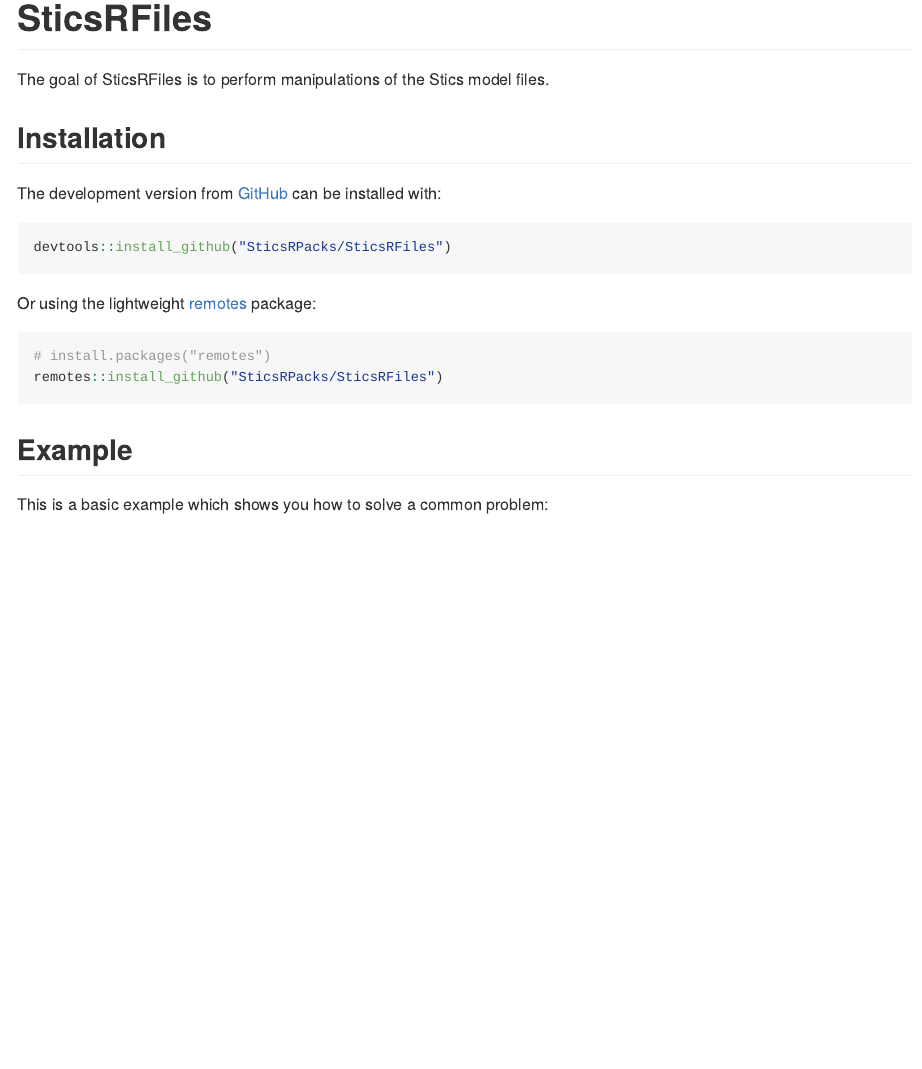
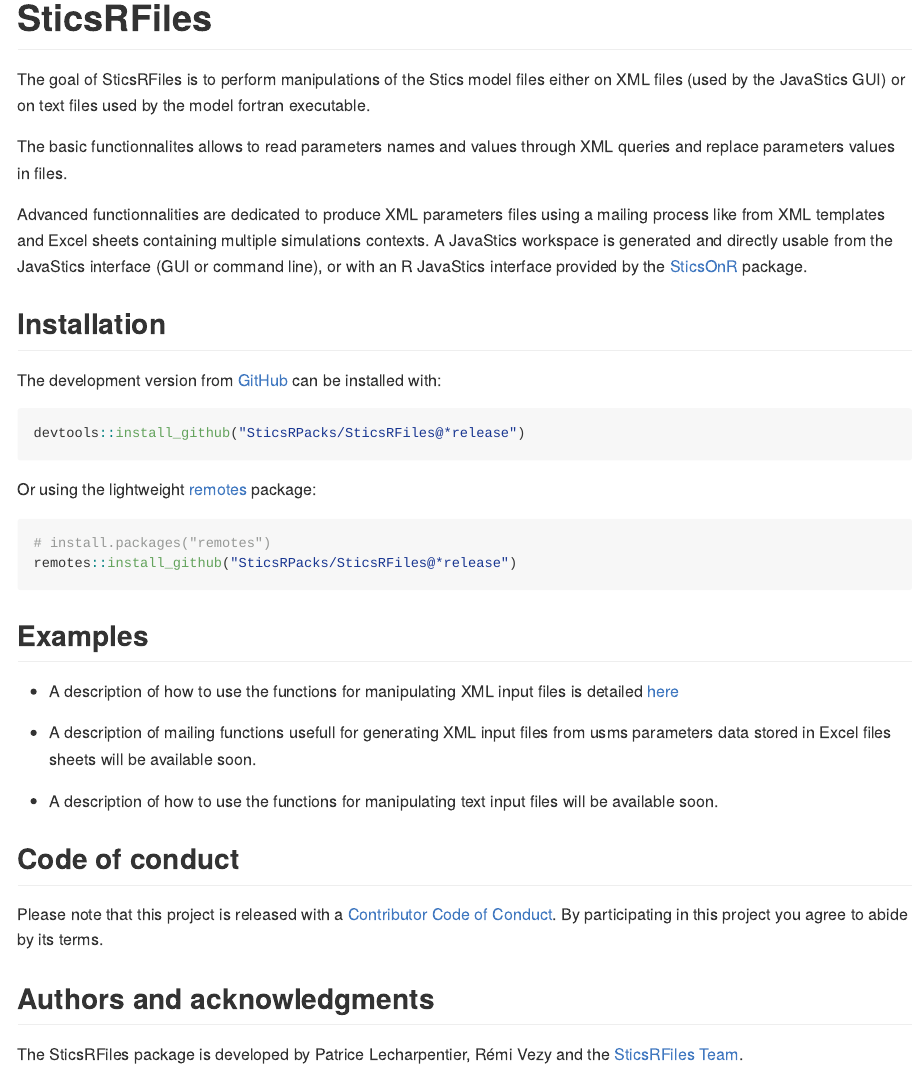
Before and after one commit to SticsRPacks/SticsRFiles, an R Markdown document (README.Rmd): the page in a window 1100 px wide, from its top. The pictures show the output file README.md that the author committed with the source, drawn offline in the style of GitHub; badge pictures from the web are left out.

Commit message:
some complements for README version update for a new release today

````diff
--- a/README.Rmd
+++ b/README.Rmd
@@ -24,22 +24,40 @@
 [![Codecov test coverage](https://codecov.io/gh/SticsRPacks/SticsRFiles/branch/master/graph/badge.svg)](https://codecov.io/gh/SticsRPacks/SticsRFiles?branch=master)
 <!-- badges: end -->
 
-The goal of SticsRFiles is to perform manipulations of the Stics model files.
+The goal of SticsRFiles is to perform manipulations of the Stics model files either on XML files (used by the JavaStics GUI) or on text files used by the model fortran executable.
+
+The basic functionnalites allows to read parameters names and values through XML queries and replace parameters values in files.
+
+Advanced functionnalities are dedicated to produce XML parameters files using a mailing process like from XML templates and Excel sheets containing multiple simulations contexts. A JavaStics workspace is generated and directly usable from the JavaStics interface (GUI or command line), or with an R JavaStics interface provided by the [SticsOnR](https://SticsRPacks.github.io/SticsOnR) package.
 
 ## Installation
 
 The development version from [GitHub](https://github.com/) can be installed with:
 
 ``` r
-devtools::install_github("SticsRPacks/SticsRFiles")
+devtools::install_github("SticsRPacks/SticsRFiles@*release")
 ```
 Or using the lightweight [remotes](https://github.com/r-lib/remotes#readme) package:
 
 ``` r
 # install.packages("remotes")
-remotes::install_github("SticsRPacks/SticsRFiles")
+remotes::install_github("SticsRPacks/SticsRFiles@*release")
 ```
 
-## Example
+## Examples
 
-This is a basic example which shows you how to solve a common problem:
+* A description of how to use the functions for manipulating XML input files is detailed
+[here](https://sticsrpacks.github.io/SticsRFiles/articles/Manipulating_Stics_XML_files.html)
+
+* A description of mailing functions usefull for generating XML input files from usms parameters data stored in Excel files sheets will be available soon.
+
+* A description of how to use the functions for manipulating text input files will be available soon.
+
+
+## Code of conduct
+
+Please note that this project is released with a [Contributor Code of Conduct](CODE_OF_CONDUCT.md). By participating in this project you agree to abide by its terms.
+
+## Authors and acknowledgments
+
+The SticsRFiles package is developed by Patrice Lecharpentier, Rémi Vezy and the [SticsRFiles Team](https://github.com/orgs/SticsRPacks/teams/sticsrfiles).
````
Also changed, not shown: README.md, 2 other files.
